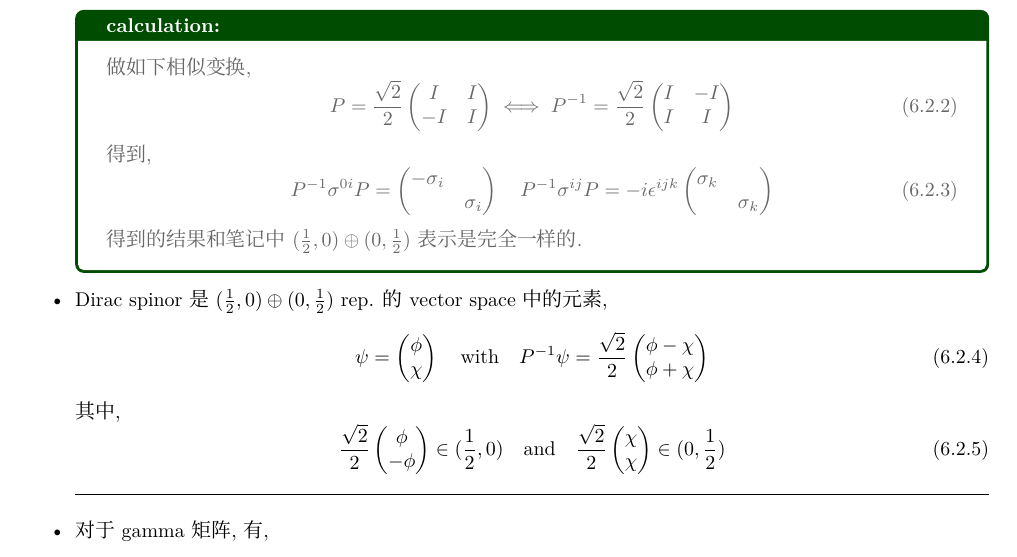
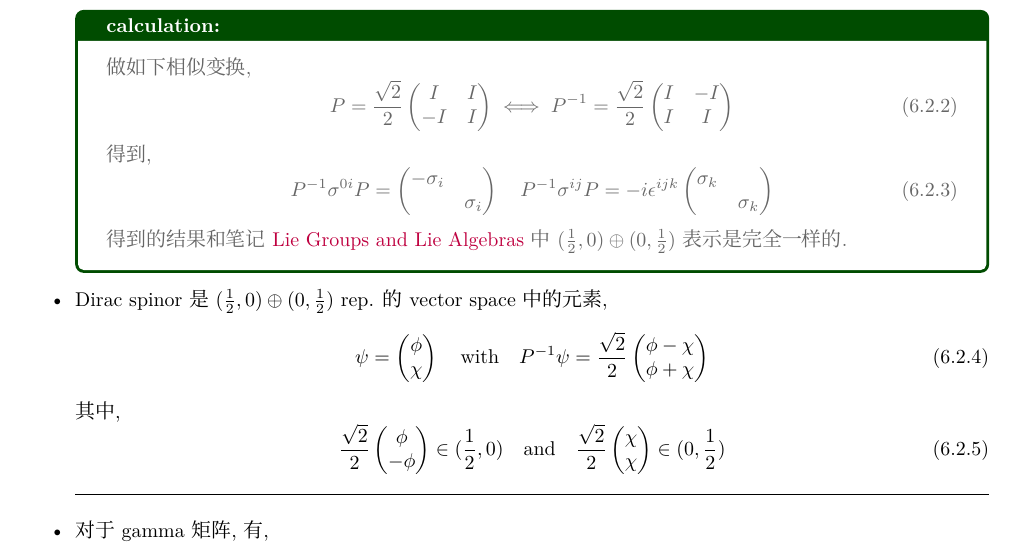
Before and after one commit to siyang03/my-note---A.-Zee-QFT, a LaTeX document (A. Zee QFT.tex, which reads chapters/the Dirac equation.tex): part of page 28 of 42, cut so that both start at the same text. Compiled offline with XeLaTeX; a missing font is replaced by an installed copy or a similar font.

Commit message:
note update

```diff
--- a/chapters/the Dirac equation.tex
+++ b/chapters/the Dirac equation.tex
@@ -137,7 +137,7 @@
 				& \sigma_k
 			\end{pmatrix}
 		\end{equation}
-		得到的结果和笔记中 $(\frac{1}{2}, 0) \oplus (0, \frac{1}{2})$ 表示是完全一样的.
+		得到的结果和笔记 \href{https://github.com/siyang03/my-note---Lie-Groups-and-Lie-Algebras}{Lie Groups and Lie Algebras} 中 $(\frac{1}{2}, 0) \oplus (0, \frac{1}{2})$ 表示是完全一样的.
 	\end{tcolorbox}
 
 	\item Dirac spinor 是 $(\frac{1}{2}, 0) \oplus (0, \frac{1}{2})$ rep. 的 vector space 中的元素,
```
Also changed, not shown: A. Zee QFT.pdf.
